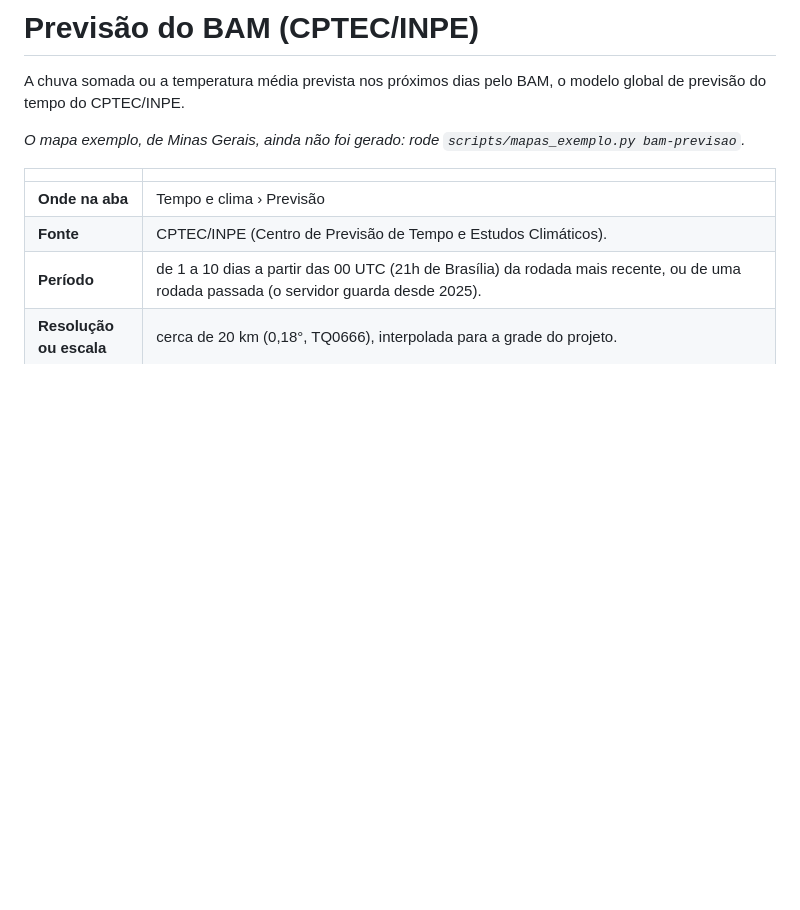
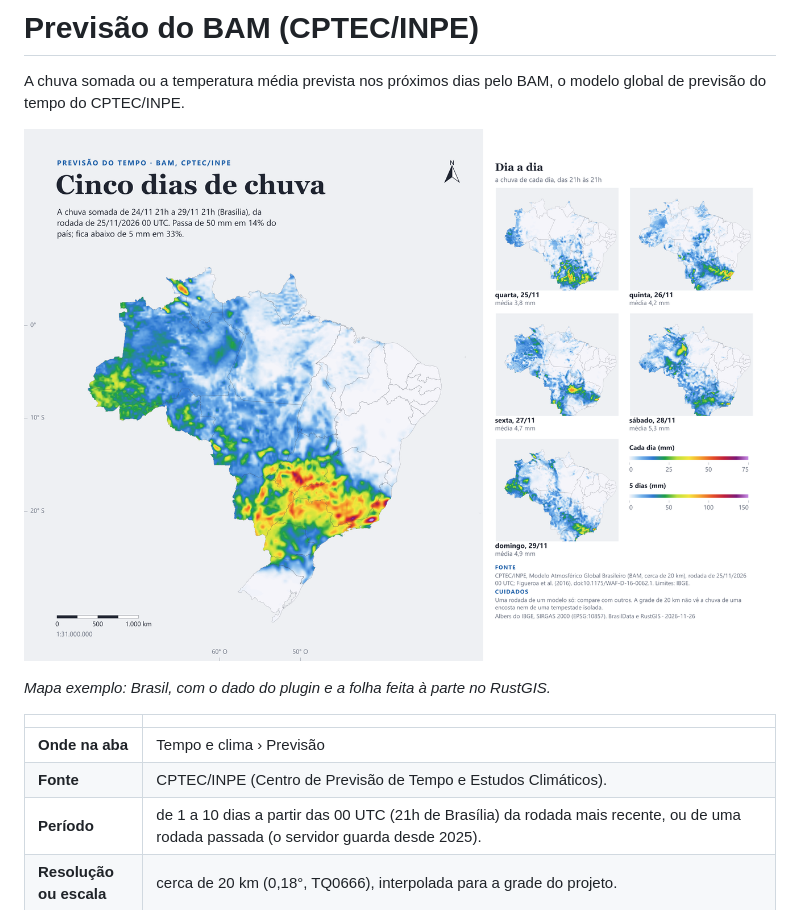
Before and after one commit to elpidioassinaturas/BrasilData, a Markdown page: docs/camadas/bam-previsao.md, the part around the change. Rendered like a GitHub page; pictures changed too: docs/camadas/bam-previsao.png (added); blank space fills up the shorter version.

Commit message:
Mapa exemplo da Previsão do BAM: chuva de 5 dias no Brasil e o dia a dia
Co-Authored-By: Claude Opus 5.5 <noreply@anthropic.com>

```diff
--- a/docs/camadas/bam-previsao.md
+++ b/docs/camadas/bam-previsao.md
@@ -4,7 +4,9 @@
 
 A chuva somada ou a temperatura média prevista nos próximos dias pelo BAM, o modelo global de previsão do tempo do CPTEC/INPE.
 
-*O mapa exemplo, de Minas Gerais, ainda não foi gerado: rode `scripts/mapas_exemplo.py bam-previsao`.*
+![Mapa exemplo: Previsão do BAM (CPTEC/INPE) em Brasil](bam-previsao.png)
+
+*Mapa exemplo: Brasil, com o dado do plugin e a folha feita à parte no RustGIS.*
 
 | | |
 |---|---|
```
Also changed, not shown: 2 other files.
